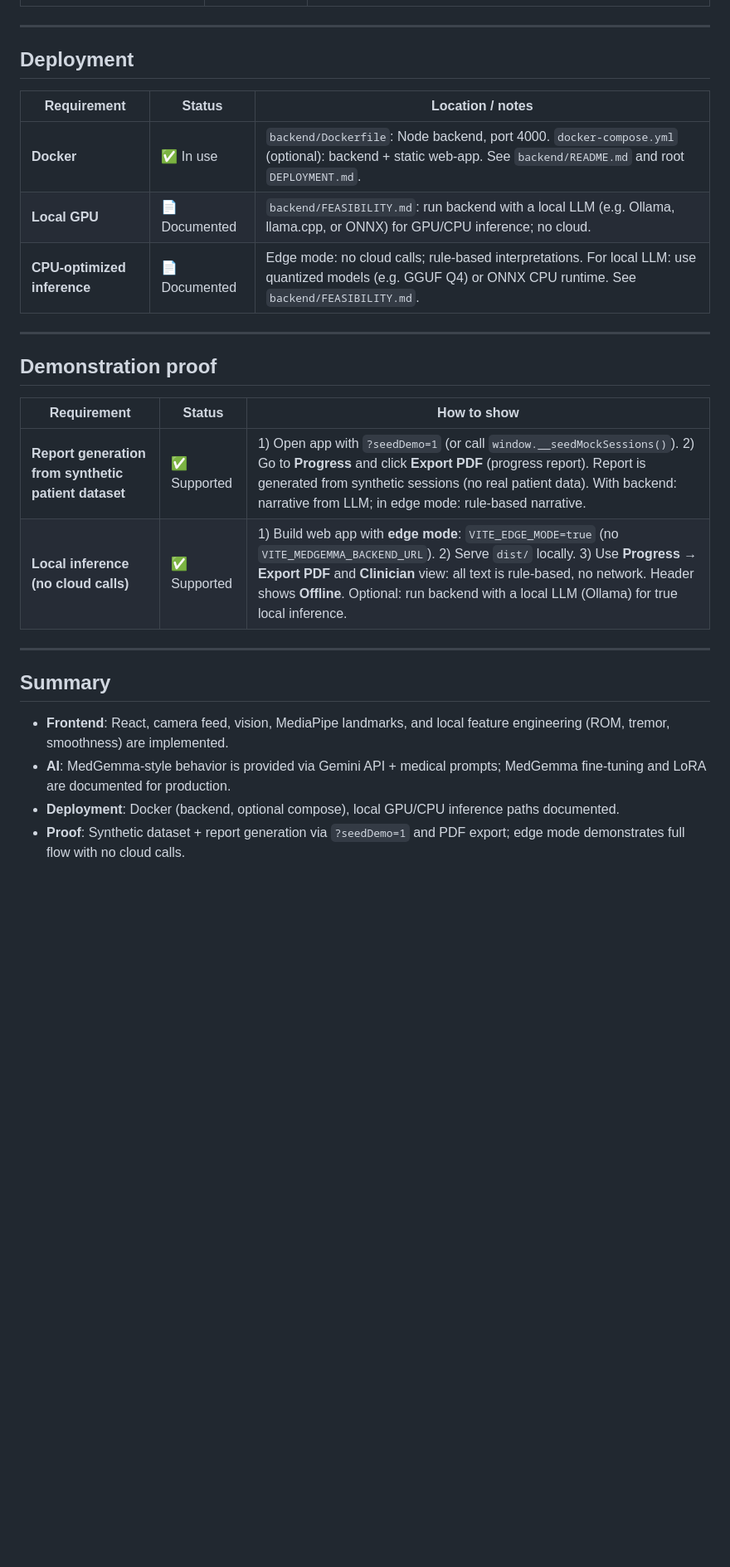
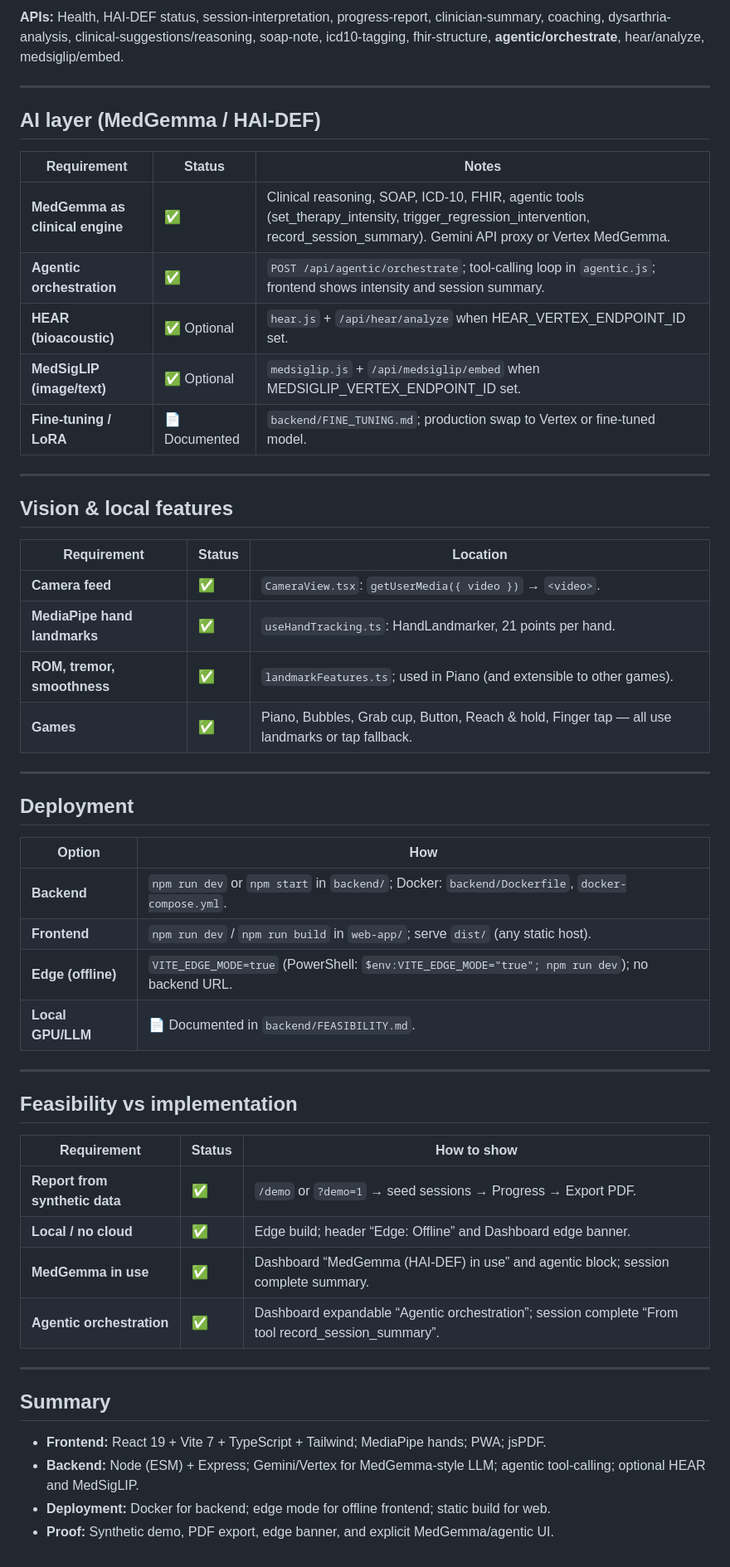
Before and after one commit to kjelili/Stroke-Rehab, a Markdown page: STACK_REVIEW.md, the part around one of its changes. Shown at 83% size. GitHub-like rendering; blank space fills up the shorter version.

```diff
--- a/STACK_REVIEW.md
+++ b/STACK_REVIEW.md
@@ -28,28 +53,55 @@ This document maps the **required stack** (frontend, AI, deployment, demonstrati
+**APIs:** Health, HAI-DEF status, session-interpretation, progress-report, clinician-summary, coaching, dysarthria-analysis, clinical-suggestions/reasoning, soap-note, icd10-tagging, fhir-structure, **agentic/orchestrate**, hear/analyze, medsiglip/embed.
+
+---
+
+## AI layer (MedGemma / HAI-DEF)
+
+| Requirement | Status | Notes |
+|------------|--------|-------|
+| **MedGemma as clinical engine** | ✅ | Clinical reasoning, SOAP, ICD-10, FHIR, agentic tools (set_therapy_intensity, trigger_regression_intervention, record_session_summary). Gemini API proxy or Vertex MedGemma. |
+| **Agentic orchestration** | ✅ | `POST /api/agentic/orchestrate`; tool-calling loop in `agentic.js`; frontend shows intensity and session summary. |
+| **HEAR (bioacoustic)** | ✅ Optional | `hear.js` + `/api/hear/analyze` when HEAR_VERTEX_ENDPOINT_ID set. |
+| **MedSigLIP (image/text)** | ✅ Optional | `medsiglip.js` + `/api/medsiglip/embed` when MEDSIGLIP_VERTEX_ENDPOINT_ID set. |
+| **Fine-tuning / LoRA** | 📄 Documented | `backend/FINE_TUNING.md`; production swap to Vertex or fine-tuned model. |
+
+---
+
+## Vision & local features
+
+| Requirement | Status | Location |
+|------------|--------|----------|
+| **Camera feed** | ✅ | `CameraView.tsx`: `getUserMedia({ video })` → `<video>`. |
+| **MediaPipe hand landmarks** | ✅ | `useHandTracking.ts`: HandLandmarker, 21 points per hand. |
+| **ROM, tremor, smoothness** | ✅ | `landmarkFeatures.ts`; used in Piano (and extensible to other games). |
+| **Games** | ✅ | Piano, Bubbles, Grab cup, Button, Reach & hold, Finger tap — all use landmarks or tap fallback. |
 
 ---
 
 ## Deployment
 
-| Requirement | Status | Location / notes |
-|------------|--------|------------------|
-| **Docker** | ✅ In use | `backend/Dockerfile`: Node backend, port 4000. `docker-compose.yml` (optional): backend + static web-app. See `backend/README.md` and root `DEPLOYMENT.md`. |
-| **Local GPU** | 📄 Documented | `backend/FEASIBILITY.md`: run backend with a local LLM (e.g. Ollama, llama.cpp, or ONNX) for GPU/CPU inference; no cloud. |
-| **CPU-optimized inference** | 📄 Documented | Edge mode: no cloud calls; rule-based interpretations. For local LLM: use quantized models (e.g. GGUF Q4) or ONNX CPU runtime. See `backend/FEASIBILITY.md`. |
+| Option | How |
+|--------|-----|
+| **Backend** | `npm run dev` or `npm start` in `backend/`; Docker: `backend/Dockerfile`, `docker-compose.yml`. |
+| **Frontend** | `npm run dev` / `npm run build` in `web-app/`; serve `dist/` (any static host). |
+| **Edge (offline)** | `VITE_EDGE_MODE=true` (PowerShell: `$env:VITE_EDGE_MODE="true"; npm run dev`); no backend URL. |
+| **Local GPU/LLM** | 📄 Documented in `backend/FEASIBILITY.md`. |
 
 ---
 
-## Demonstration proof
+## Feasibility vs implementation
 
 | Requirement | Status | How to show |
 |------------|--------|-------------|
-| **Report generation from synthetic patient dataset** | ✅ Supported | 1) Open app with `?seedDemo=1` (or call `window.__seedMockSessions()`). 2) Go to **Progress** and click **Export PDF** (progress report). Report is generated from synthetic sessions (no real patient data). With backend: narrative from LLM; in edge mode: rule-based narrative. |
-| **Local inference (no cloud calls)** | ✅ Supported | 1) Build web app with **edge mode**: `VITE_EDGE_MODE=true` (no `VITE_MEDGEMMA_BACKEND_URL`). 2) Serve `dist/` locally. 3) Use **Progress → Export PDF** and **Clinician** view: all text is rule-based, no network. Header shows **Offline**. Optional: run backend with a local LLM (Ollama) for true local inference. |
+| **Report from synthetic data** | ✅ | `/demo` or `?demo=1` → seed sessions → Progress → Export PDF. |
+| **Local / no cloud** | ✅ | Edge build; header “Edge: Offline” and Dashboard edge banner. |
+| **MedGemma in use** | ✅ | Dashboard “MedGemma (HAI-DEF) in use” and agentic block; session complete summary. |
+| **Agentic orchestration** | ✅ | Dashboard expandable “Agentic orchestration”; session complete “From tool record_session_summary”. |
 
 ---
 
 ## Summary
 
-- **Frontend**: React, camera feed, vision, MediaPipe landmarks, and local feature engineering (ROM, tremor, smoothness) are implemented.
-- **AI**: MedGemma-style behavior is provided via Gemini API + medical prompts; MedGemma fine-tuning and LoRA are documented for production.
-- **Deployment**: Docker (backend, optional compose), local GPU/CPU inference paths documented.
-- **Proof**: Synthetic dataset + report generation via `?seedDemo=1` and PDF export; edge mode demonstrates full flow with no cloud calls.
+- **Frontend:** React 19 + Vite 7 + TypeScript + Tailwind; MediaPipe hands; PWA; jsPDF.
+- **Backend:** Node (ESM) + Express; Gemini/Vertex for MedGemma-style LLM; agentic tool-calling; optional HEAR and MedSigLIP.
+- **Deployment:** Docker for backend; edge mode for offline frontend; static build for web.
+- **Proof:** Synthetic demo, PDF export, edge banner, and explicit MedGemma/agentic UI.
```
Also changed, not shown: other parts of STACK_REVIEW.md (+41 -16 lines).
